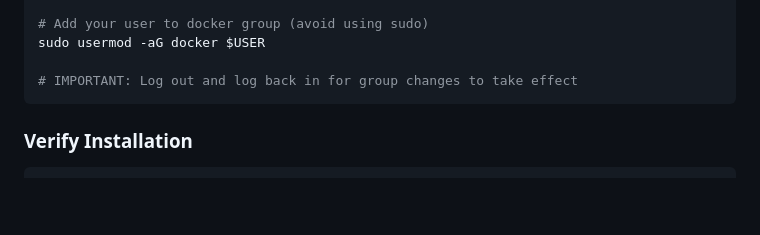
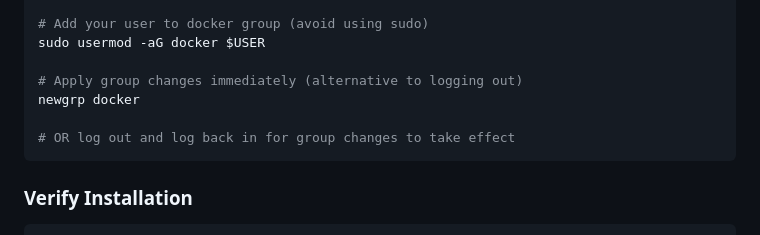
Before and after one commit to r-zdevelop/deliveryapp, a Markdown page: DOCKER_TUTORIAL.md, the part around the change. Rendered like a GitHub page; blank space fills up the shorter version.

Commit message:
update docker tutorial

````diff
--- a/DOCKER_TUTORIAL.md
+++ b/DOCKER_TUTORIAL.md
@@ -44,7 +44,10 @@ sudo apt-get install -y docker-ce docker-ce-cli containerd.io docker-buildx-plug
 # Add your user to docker group (avoid using sudo)
 sudo usermod -aG docker $USER
 
-# IMPORTANT: Log out and log back in for group changes to take effect
+# Apply group changes immediately (alternative to logging out)
+newgrp docker
+
+# OR log out and log back in for group changes to take effect
 ```
 
 ### Verify Installation
````
